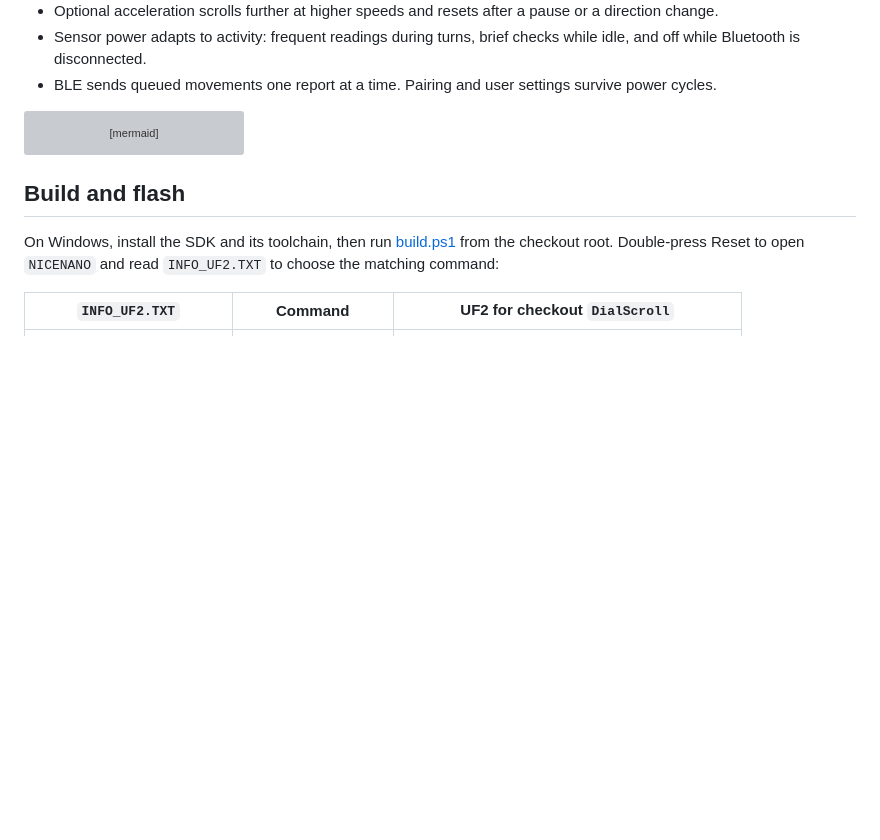
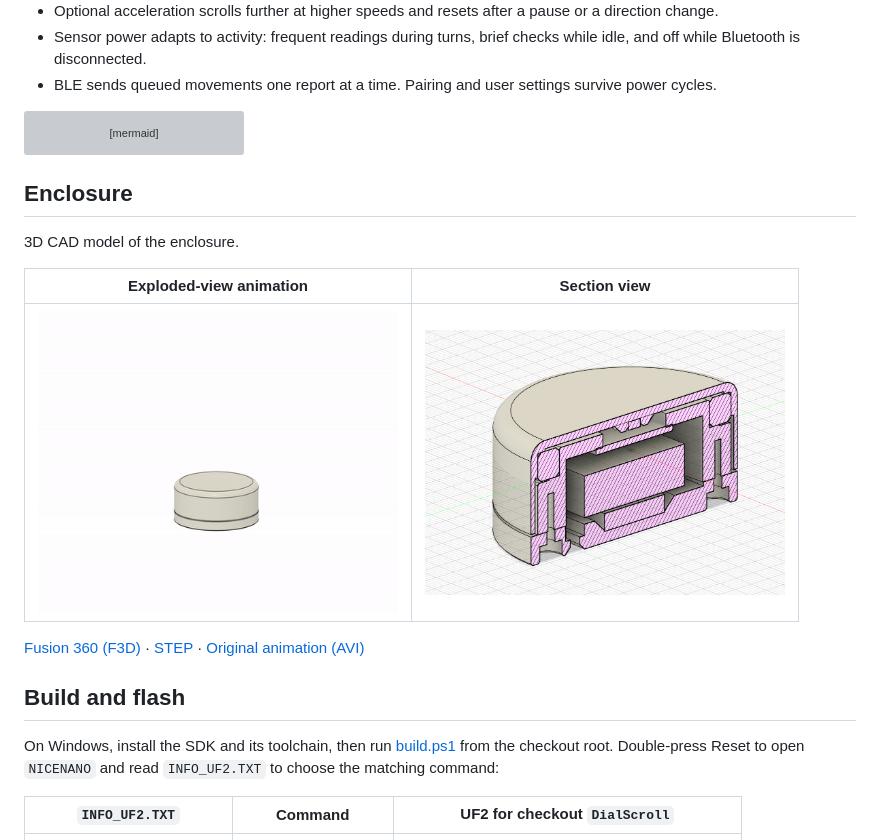
Before and after one commit to mzaprudin/DialScroll, a Markdown page: README.md, the part around the change. Drawn GitHub-style; pictures changed too: docs/assets/DialScroll_Cut.png (added), docs/assets/DialScroll_Exploded.gif (added); blank space fills up the shorter version; grey boxes are pictures that could not be loaded.

Commit message:
[UPD] Add enclosure CAD and animation [skip ci]

````diff
--- a/README.md
+++ b/README.md
@@ -30,6 +30,16 @@ flowchart LR
     B --> H["Computer"]
 ```
 
+## Enclosure
+
+3D CAD model of the enclosure.
+
+| Exploded-view animation | Section view |
+|---|---|
+| [<img src="docs/assets/DialScroll_Exploded.gif" alt="Exploded-view animation of the DialScroll enclosure CAD model" width="360">](docs/assets/DialScroll_Exploded.gif) | [<img src="docs/assets/DialScroll_Cut.png" alt="Section view of the DialScroll enclosure CAD model" width="360">](docs/assets/DialScroll_Cut.png) |
+
+[Fusion 360 (F3D)](hardware/cad/DialScroll.f3d) · [STEP](hardware/cad/DialScroll.step) · [Original animation (AVI)](docs/assets/DialScroll.avi)
+
 ## Build and flash
 
 On Windows, install the SDK and its toolchain, then run [build.ps1](build.ps1) from the
````
Also changed, not shown: README.RU.md (+10 -0 lines), 3 other files.
